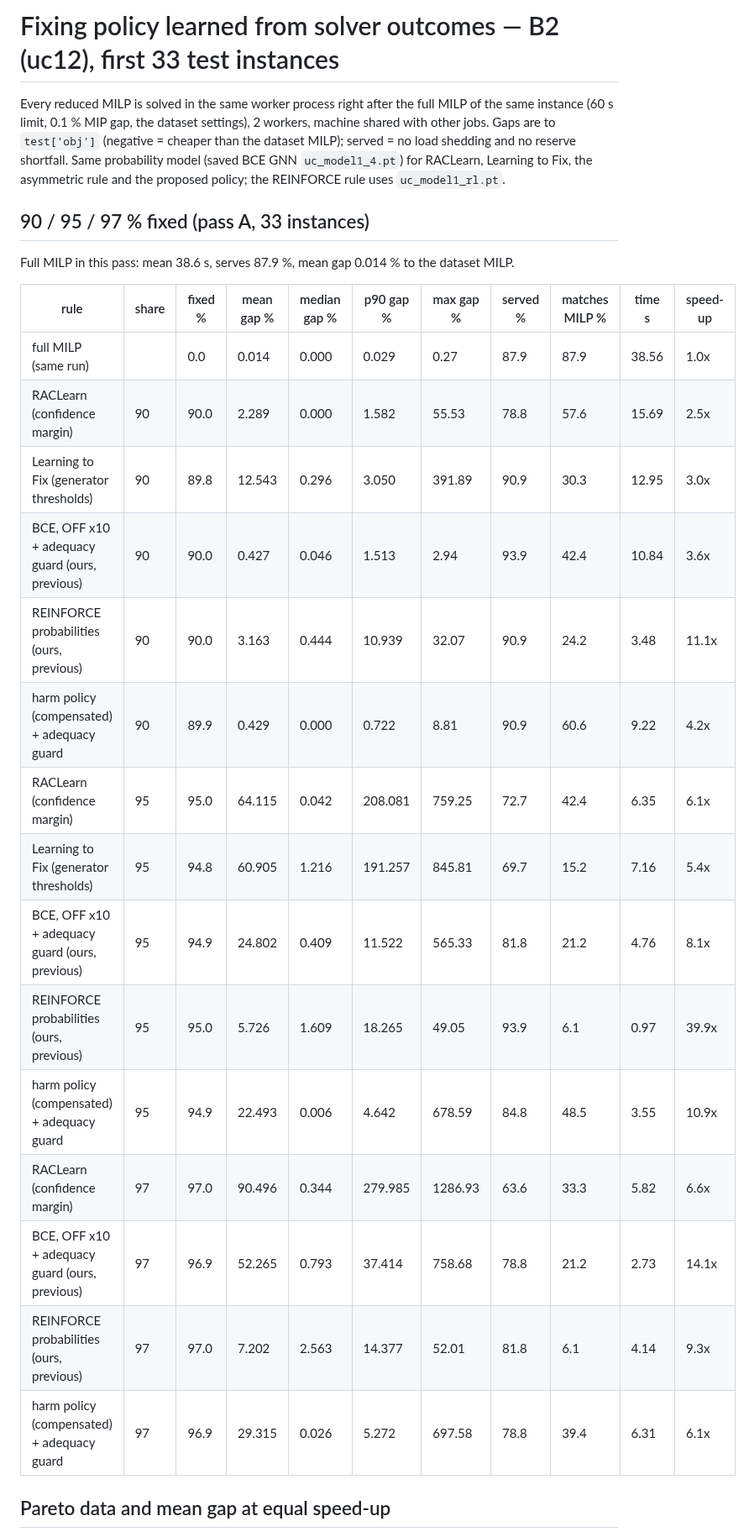
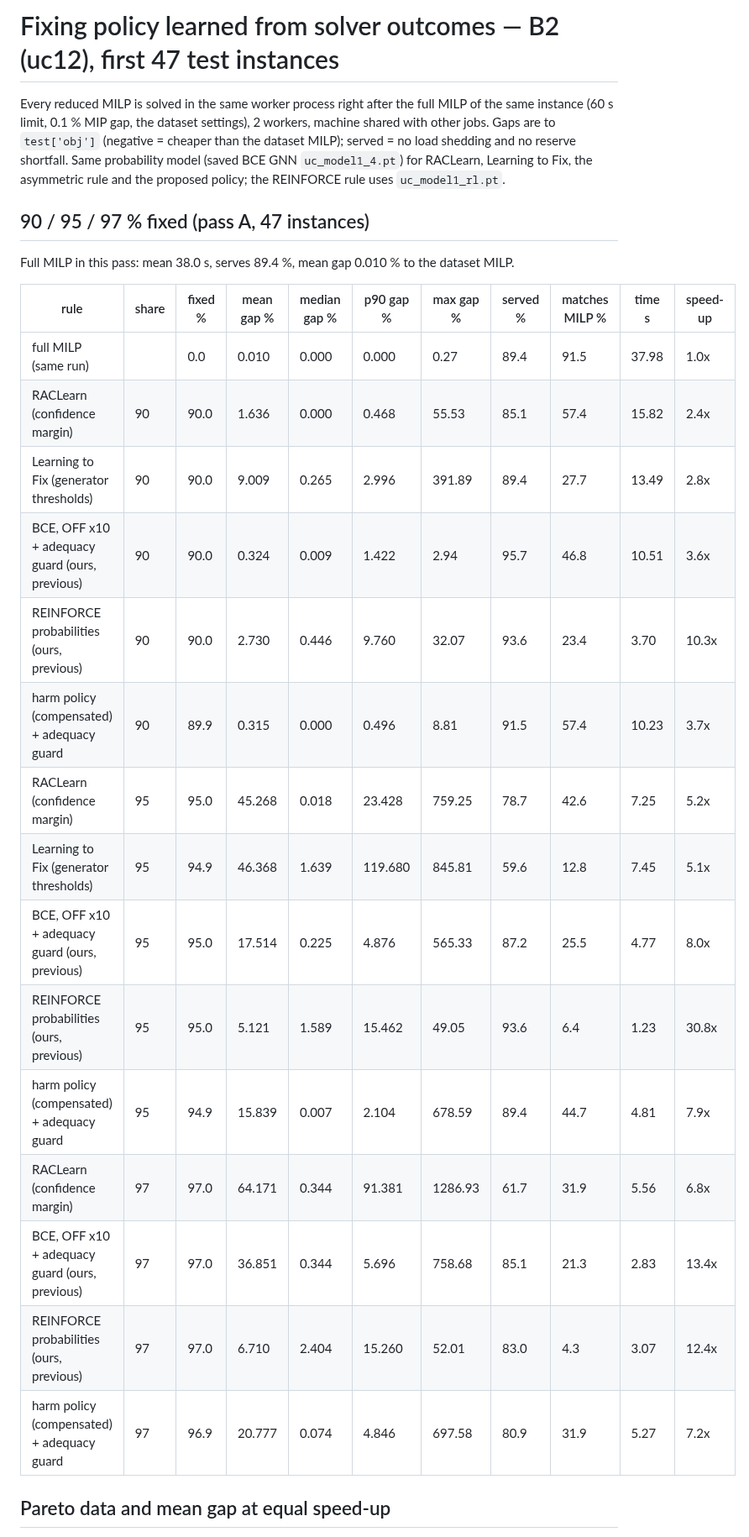
Before and after one commit to Xyrro/power-grid, a Markdown page: results/uc12/fixpolicy_results.md, the part around one of its changes. Shown at 84% size. Rendered like a GitHub page.

```diff
--- a/results/uc12/fixpolicy_results.md
+++ b/results/uc12/fixpolicy_results.md
@@ -1,28 +1,28 @@
-# Fixing policy learned from solver outcomes — B2 (uc12), first 33 test instances
+# Fixing policy learned from solver outcomes — B2 (uc12), first 47 test instances
 
 Every reduced MILP is solved in the same worker process right after the full MILP of the same instance (60 s limit, 0.1 % MIP gap, the dataset settings), 2 workers, machine shared with other jobs. Gaps are to `test['obj']` (negative = cheaper than the dataset MILP); served = no load shedding and no reserve shortfall. Same probability model (saved BCE GNN `uc_model1_4.pt`) for RACLearn, Learning to Fix, the asymmetric rule and the proposed policy; the REINFORCE rule uses `uc_model1_rl.pt`.
 
-## 90 / 95 / 97 % fixed (pass A, 33 instances)
+## 90 / 95 / 97 % fixed (pass A, 47 instances)
 
-Full MILP in this pass: mean 38.6 s, serves 87.9 %, mean gap 0.014 % to the dataset MILP.
+Full MILP in this pass: mean 38.0 s, serves 89.4 %, mean gap 0.010 % to the dataset MILP.
 
 | rule | share | fixed % | mean gap % | median gap % | p90 gap % | max gap % | served % | matches MILP % | time s | speed-up |
 |---|---|---|---|---|---|---|---|---|---|---|
-| full MILP (same run) |  | 0.0 | 0.014 | 0.000 | 0.029 | 0.27 | 87.9 | 87.9 | 38.56 | 1.0x |
-| RACLearn (confidence margin) | 90 | 90.0 | 2.289 | 0.000 | 1.582 | 55.53 | 78.8 | 57.6 | 15.69 | 2.5x |
-| Learning to Fix (generator thresholds) | 90 | 89.8 | 12.543 | 0.296 | 3.050 | 391.89 | 90.9 | 30.3 | 12.95 | 3.0x |
-| BCE, OFF x10 + adequacy guard (ours, previous) | 90 | 90.0 | 0.427 | 0.046 | 1.513 | 2.94 | 93.9 | 42.4 | 10.84 | 3.6x |
-| REINFORCE probabilities (ours, previous) | 90 | 90.0 | 3.163 | 0.444 | 10.939 | 32.07 | 90.9 | 24.2 | 3.48 | 11.1x |
-| harm policy (compensated) + adequacy guard | 90 | 89.9 | 0.429 | 0.000 | 0.722 | 8.81 | 90.9 | 60.6 | 9.22 | 4.2x |
-| RACLearn (confidence margin) | 95 | 95.0 | 64.115 | 0.042 | 208.081 | 759.25 | 72.7 | 42.4 | 6.35 | 6.1x |
-| Learning to Fix (generator thresholds) | 95 | 94.8 | 60.905 | 1.216 | 191.257 | 845.81 | 69.7 | 15.2 | 7.16 | 5.4x |
-| BCE, OFF x10 + adequacy guard (ours, previous) | 95 | 94.9 | 24.802 | 0.409 | 11.522 | 565.33 | 81.8 | 21.2 | 4.76 | 8.1x |
-| REINFORCE probabilities (ours, previous) | 95 | 95.0 | 5.726 | 1.609 | 18.265 | 49.05 | 93.9 | 6.1 | 0.97 | 39.9x |
-| harm policy (compensated) + adequacy guard | 95 | 94.9 | 22.493 | 0.006 | 4.642 | 678.59 | 84.8 | 48.5 | 3.55 | 10.9x |
-| RACLearn (confidence margin) | 97 | 97.0 | 90.496 | 0.344 | 279.985 | 1286.93 | 63.6 | 33.3 | 5.82 | 6.6x |
-| BCE, OFF x10 + adequacy guard (ours, previous) | 97 | 96.9 | 52.265 | 0.793 | 37.414 | 758.68 | 78.8 | 21.2 | 2.73 | 14.1x |
-| REINFORCE probabilities (ours, previous) | 97 | 97.0 | 7.202 | 2.563 | 14.377 | 52.01 | 81.8 | 6.1 | 4.14 | 9.3x |
-| harm policy (compensated) + adequacy guard | 97 | 96.9 | 29.315 | 0.026 | 5.272 | 697.58 | 78.8 | 39.4 | 6.31 | 6.1x |
+| full MILP (same run) |  | 0.0 | 0.010 | 0.000 | 0.000 | 0.27 | 89.4 | 91.5 | 37.98 | 1.0x |
+| RACLearn (confidence margin) | 90 | 90.0 | 1.636 | 0.000 | 0.468 | 55.53 | 85.1 | 57.4 | 15.82 | 2.4x |
+| Learning to Fix (generator thresholds) | 90 | 90.0 | 9.009 | 0.265 | 2.996 | 391.89 | 89.4 | 27.7 | 13.49 | 2.8x |
+| BCE, OFF x10 + adequacy guard (ours, previous) | 90 | 90.0 | 0.324 | 0.009 | 1.422 | 2.94 | 95.7 | 46.8 | 10.51 | 3.6x |
+| REINFORCE probabilities (ours, previous) | 90 | 90.0 | 2.730 | 0.446 | 9.760 | 32.07 | 93.6 | 23.4 | 3.70 | 10.3x |
+| harm policy (compensated) + adequacy guard | 90 | 89.9 | 0.315 | 0.000 | 0.496 | 8.81 | 91.5 | 57.4 | 10.23 | 3.7x |
+| RACLearn (confidence margin) | 95 | 95.0 | 45.268 | 0.018 | 23.428 | 759.25 | 78.7 | 42.6 | 7.25 | 5.2x |
+| Learning to Fix (generator thresholds) | 95 | 94.9 | 46.368 | 1.639 | 119.680 | 845.81 | 59.6 | 12.8 | 7.45 | 5.1x |
+| BCE, OFF x10 + adequacy guard (ours, previous) | 95 | 95.0 | 17.514 | 0.225 | 4.876 | 565.33 | 87.2 | 25.5 | 4.77 | 8.0x |
+| REINFORCE probabilities (ours, previous) | 95 | 95.0 | 5.121 | 1.589 | 15.462 | 49.05 | 93.6 | 6.4 | 1.23 | 30.8x |
+| harm policy (compensated) + adequacy guard | 95 | 94.9 | 15.839 | 0.007 | 2.104 | 678.59 | 89.4 | 44.7 | 4.81 | 7.9x |
+| RACLearn (confidence margin) | 97 | 97.0 | 64.171 | 0.344 | 91.381 | 1286.93 | 61.7 | 31.9 | 5.56 | 6.8x |
+| BCE, OFF x10 + adequacy guard (ours, previous) | 97 | 97.0 | 36.851 | 0.344 | 5.696 | 758.68 | 85.1 | 21.3 | 2.83 | 13.4x |
+| REINFORCE probabilities (ours, previous) | 97 | 97.0 | 6.710 | 2.404 | 15.260 | 52.01 | 83.0 | 4.3 | 3.07 | 12.4x |
+| harm policy (compensated) + adequacy guard | 97 | 96.9 | 20.777 | 0.074 | 4.846 | 697.58 | 80.9 | 31.9 | 5.27 | 7.2x |
 
 ## Pareto data and mean gap at equal speed-up
 
```
Also changed, not shown: other parts of results/uc12/fixpolicy_results.md (+11 -11 lines), docs/methods/constrained.md (+55 -0 lines), docs/methods/fixpolicy.md (+11 -0 lines), results/uc12/fixpolicy_pareto.png, 7 other files.
